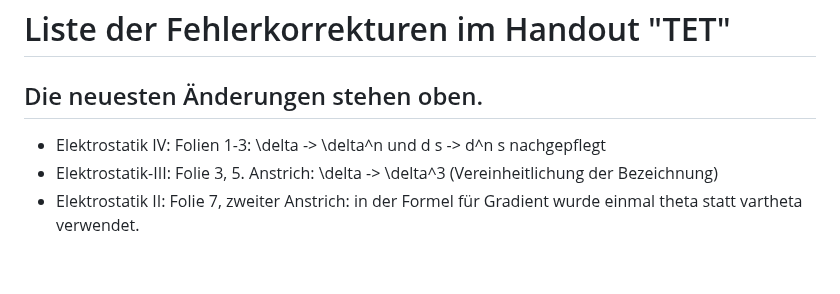
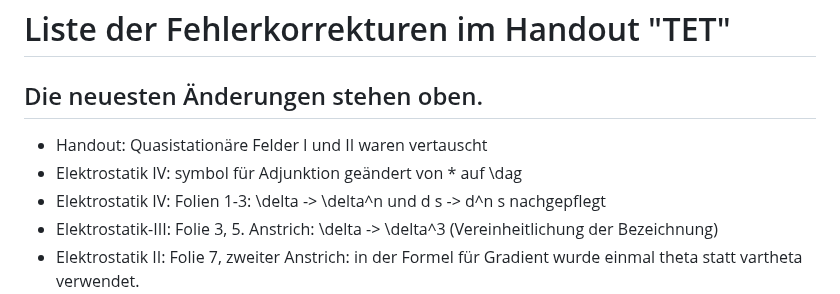
Before and after one commit to hgkdd/TET, a Markdown page: Fehlerkorrekturen.md, the part around the change. Drawn GitHub-style; blank space fills up the shorter version.

Commit message:
- Formale Lösung: Sysmbil für Adjunktion geändert von * auf \dag - Handout: Reihenfolge von Quasistationäre Felder I und II waren vertausch

```diff
--- a/Fehlerkorrekturen.md
+++ b/Fehlerkorrekturen.md
@@ -2,6 +2,8 @@
 
 ## Die neuesten Änderungen stehen oben.
 
+- Handout: Quasistationäre Felder I und II waren vertauscht
+- Elektrostatik IV: symbol für Adjunktion geändert von * auf \dag
 - Elektrostatik IV: Folien 1-3: \delta -> \delta^n und d s -> d^n s nachgepflegt
 - Elektrostatik-III: Folie 3, 5. Anstrich: \delta -> \delta^3 (Vereinheitlichung der Bezeichnung)
 - Elektrostatik II: Folie 7, zweiter Anstrich: in der Formel für Gradient wurde einmal theta statt vartheta verwendet.
```
